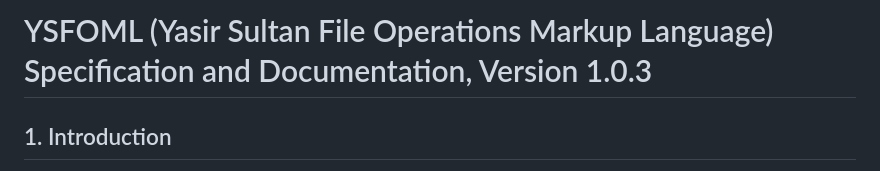
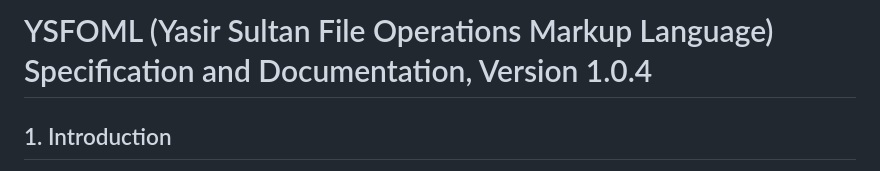
Before and after one commit to professor-YasirSultan/YSFOML, a Markdown page: README.md, the part around the change. Drawn GitHub-style.

Commit message:
v1.0.4 Update README.md

```diff
--- a/README.md
+++ b/README.md
@@ -1,4 +1,4 @@
-# YSFOML (Yasir Sultan File Operations Markup Language) Specification and Documentation, Version 1.0.3
+# YSFOML (Yasir Sultan File Operations Markup Language) Specification and Documentation, Version 1.0.4
 
 ## 1. Introduction
 
```
